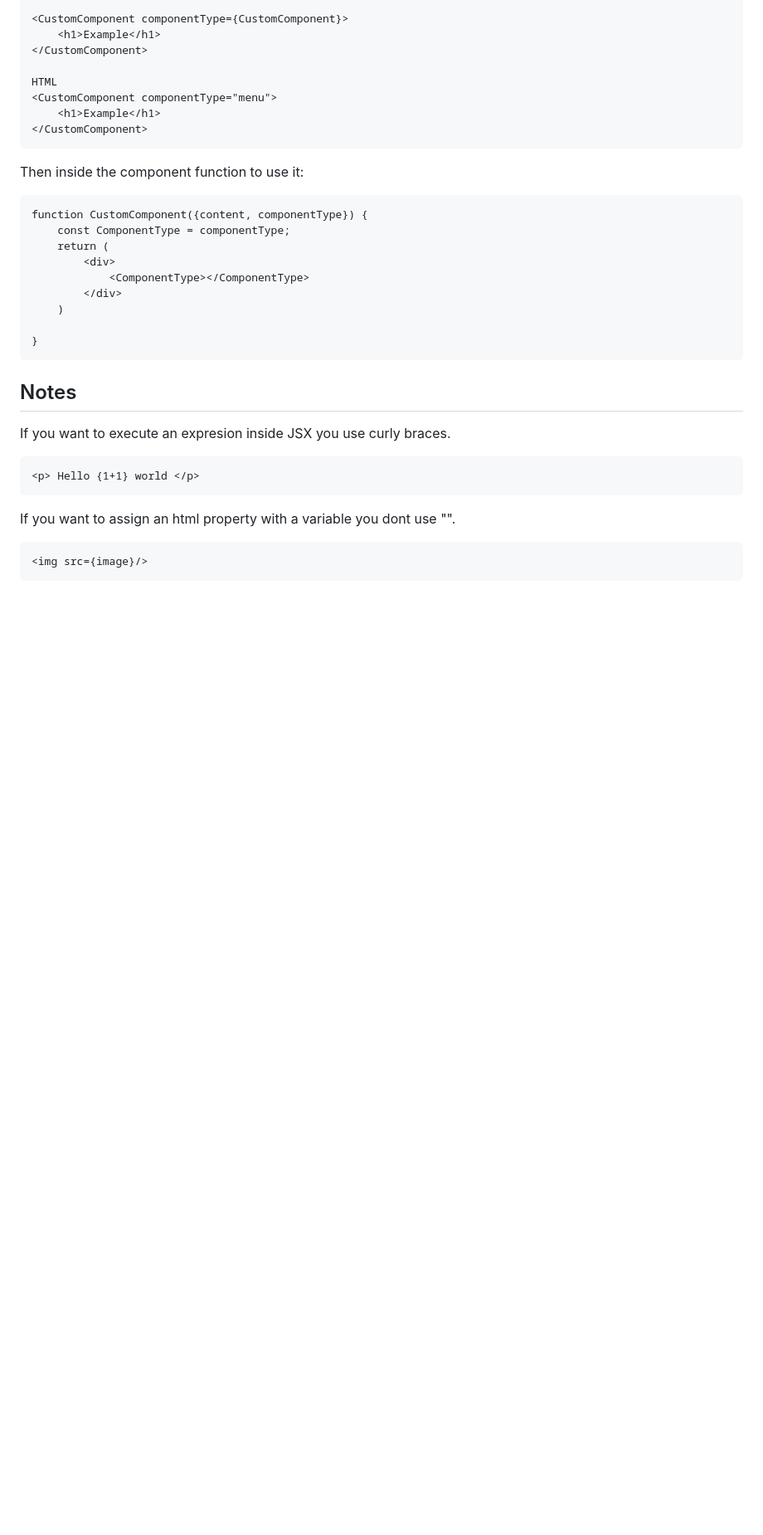
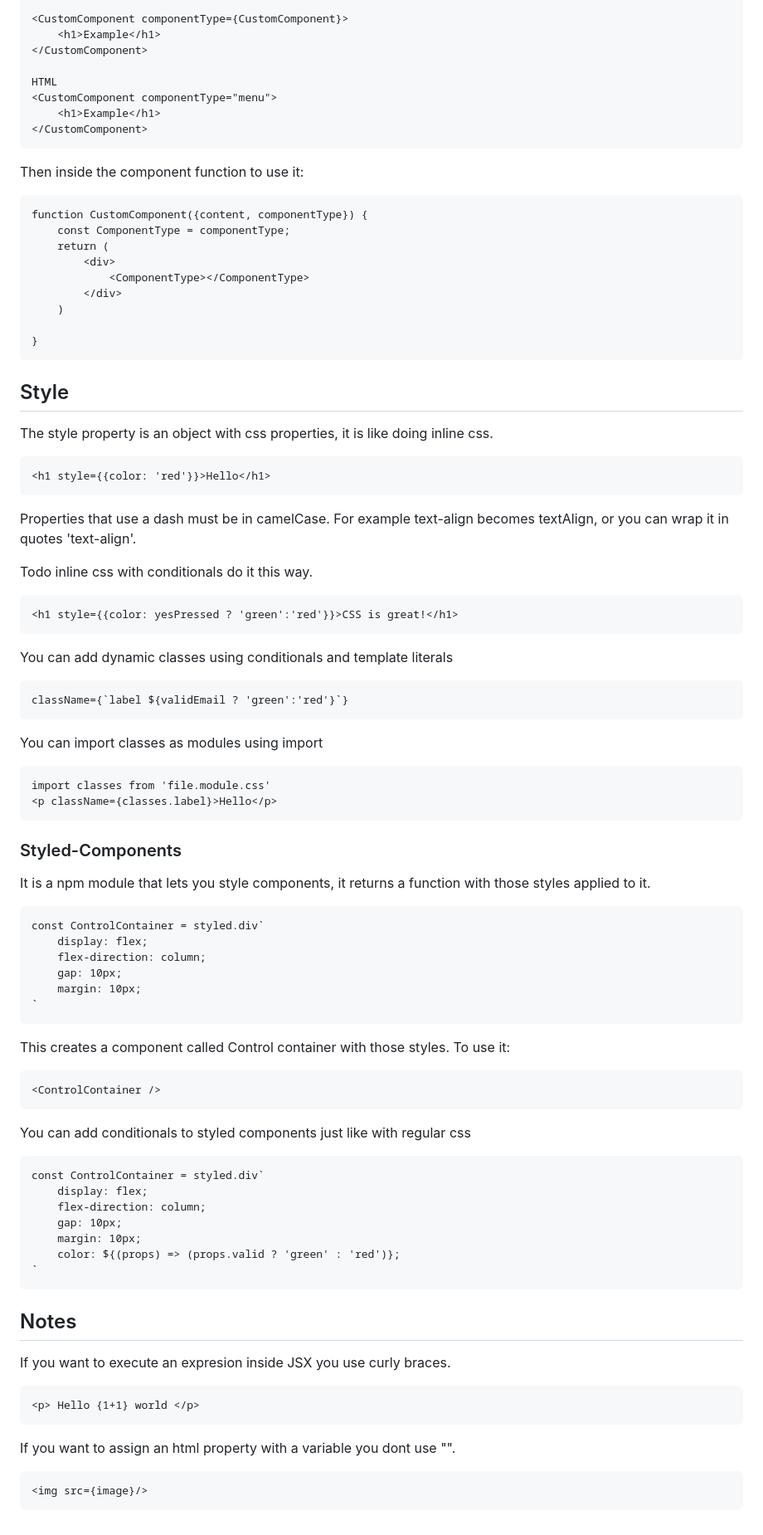
Before and after one commit to atilio-ts/dev-courses, a Markdown page: ReactJs/courseNotes.md, the part around the change. Shown: that part at 83% size. Drawn GitHub-style; blank space fills up the shorter version.

Commit message:
added styled components section to react course notes

```diff
--- a/ReactJs/courseNotes.md
+++ b/ReactJs/courseNotes.md
@@ -188,6 +188,50 @@ Then inside the component function to use it:
 
     }
 
+## Style
+
+The style property is an object with css properties, it is like doing inline css.
+
+    <h1 style={{color: 'red'}}>Hello</h1>
+
+Properties that use a dash must be in camelCase. For example text-align becomes textAlign, or you can wrap it in quotes 'text-align'.
+
+Todo inline css with conditionals do it this way.
+
+    <h1 style={{color: yesPressed ? 'green':'red'}}>CSS is great!</h1>
+
+You can add dynamic classes using conditionals and template literals
+
+    className={`label ${validEmail ? 'green':'red'}`}
+
+You can import classes as modules using import
+
+    import classes from 'file.module.css'
+    <p className={classes.label}>Hello</p>
+
+### Styled-Components
+
+It is a npm module that lets you style components, it returns a function with those styles applied to it.
+
+    const ControlContainer = styled.div`
+        display: flex;
+        flex-direction: column;
+        gap: 10px;
+        margin: 10px;
+    `
+This creates a component called Control container with those styles. To use it:
+
+    <ControlContainer />
+
+You can add conditionals to styled components just like with regular css
+
+    const ControlContainer = styled.div`
+        display: flex;
+        flex-direction: column;
+        gap: 10px;
+        margin: 10px;
+        color: ${(props) => (props.valid ? 'green' : 'red')};
+    `
 
 ## Notes
 
```
